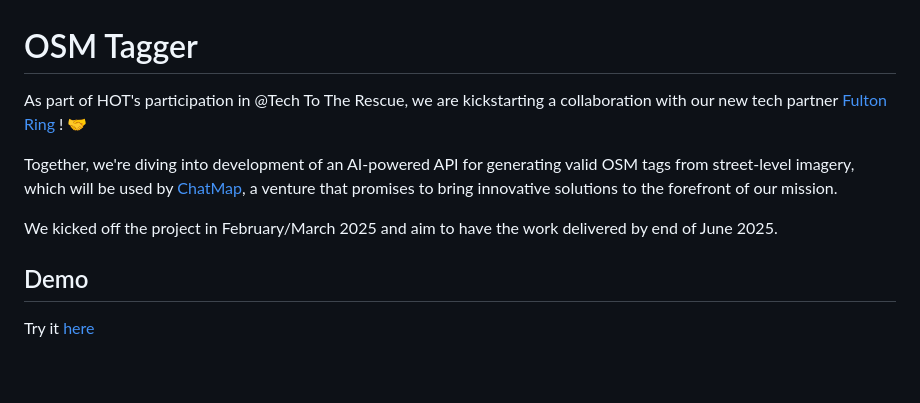
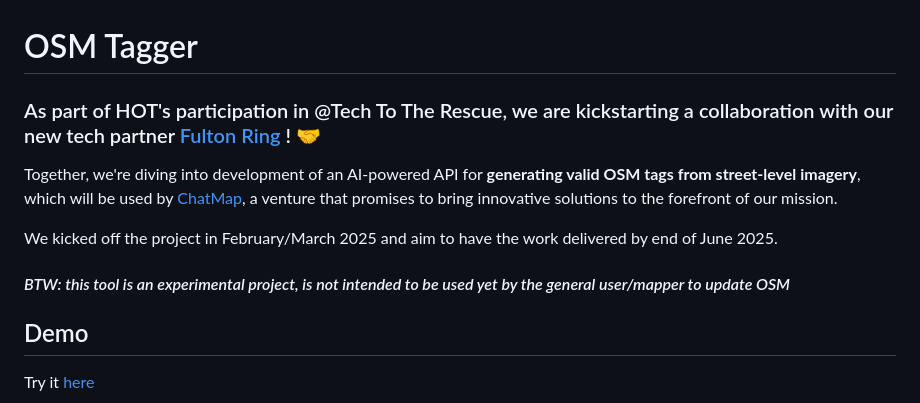
Before and after one commit to hotosm/osm-tagger, a Markdown page: README.md, the part around the change. Drawn GitHub-style; blank space fills up the shorter version.

```diff
--- a/README.md
+++ b/README.md
@@ -1,10 +1,12 @@
 # OSM Tagger
 
-As part of HOT's participation in @Tech To The Rescue, we are kickstarting a collaboration with our new tech partner [Fulton Ring](https://www.fultonring.com/) ! 🤝
+### As part of HOT's participation in @Tech To The Rescue, we are kickstarting a collaboration with our new tech partner [Fulton Ring](https://www.fultonring.com/) ! 🤝
 
-Together, we're diving into development of an AI-powered API for generating valid OSM tags from street-level imagery, which will be used by [ChatMap](https://chatmap.hotosm.org), a venture that promises to bring innovative solutions to the forefront of our mission.
+Together, we're diving into development of an AI-powered API for **generating valid OSM tags from street-level imagery**, which will be used by [ChatMap](https://chatmap.hotosm.org), a venture that promises to bring innovative solutions to the forefront of our mission.
 
 We kicked off the project in February/March 2025 and aim to have the work delivered by end of June 2025.
+
+#### *BTW: this tool is an experimental project, is not intended to be used yet by the general user/mapper to update OSM*
 
 ## Demo
 
```
